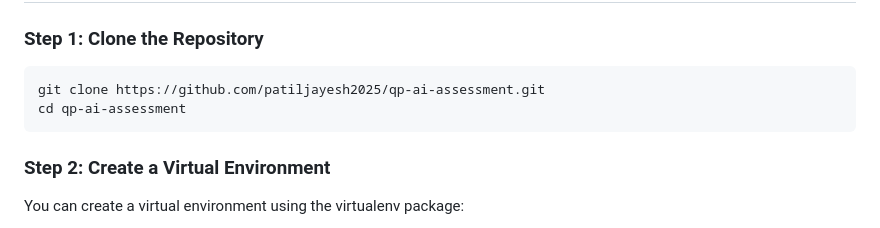
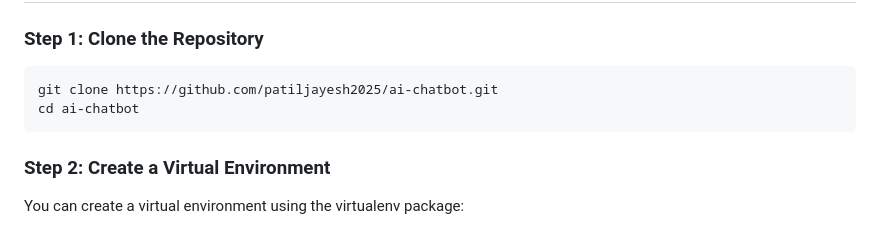
Before and after one commit to patiljayesh2025/ai-chatbot, a Markdown page: readme.md, the part around the change. Rendered like a GitHub page.

Commit message:
Update readme.md
update git url

````diff
--- a/readme.md
+++ b/readme.md
@@ -41,8 +41,8 @@ The following tools and technologies are required to run the application:
 ### Step 1: Clone the Repository
 
 ```bash
-git clone https://github.com/patiljayesh2025/qp-ai-assessment.git
-cd qp-ai-assessment
+git clone https://github.com/patiljayesh2025/ai-chatbot.git
+cd ai-chatbot
 ```
 
 ### Step 2: Create a Virtual Environment
````
